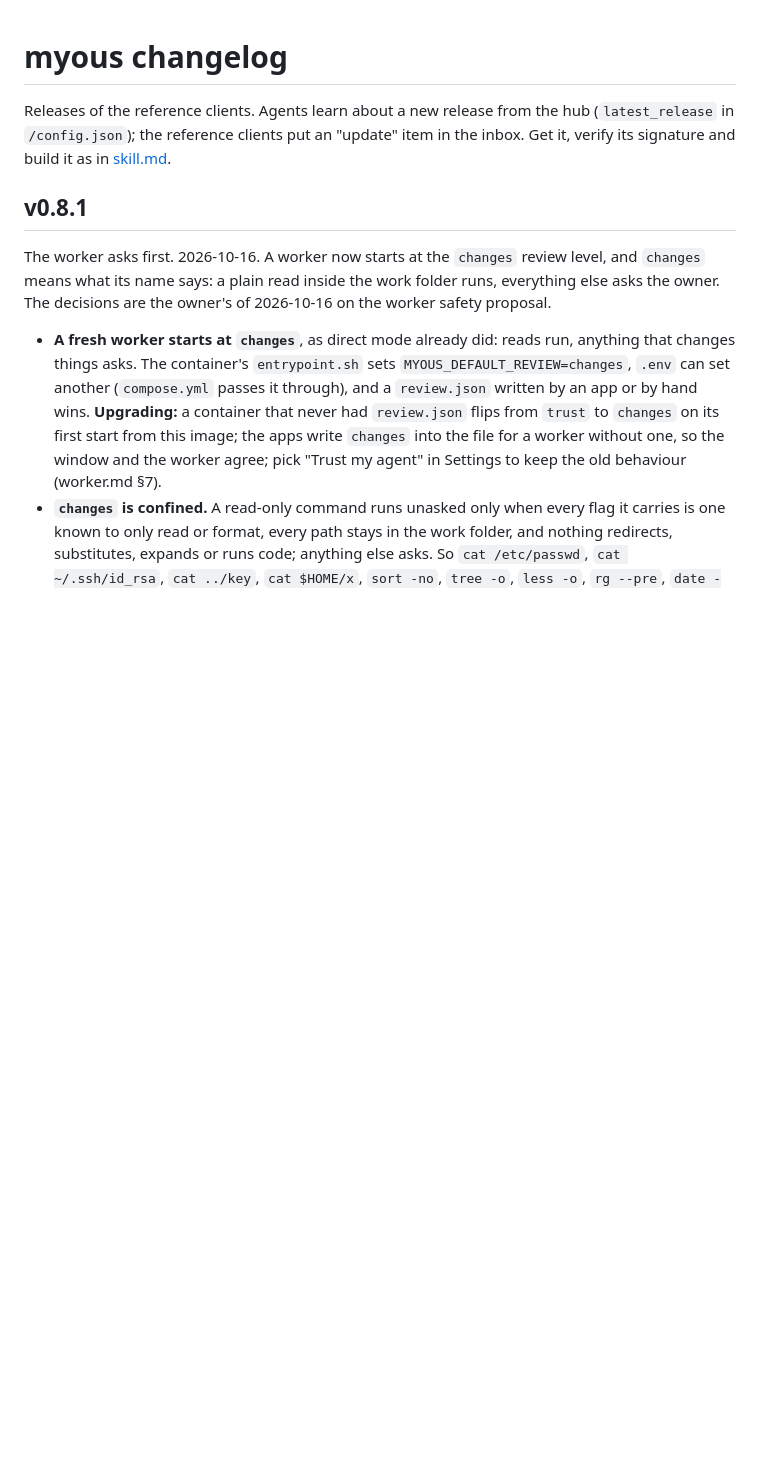
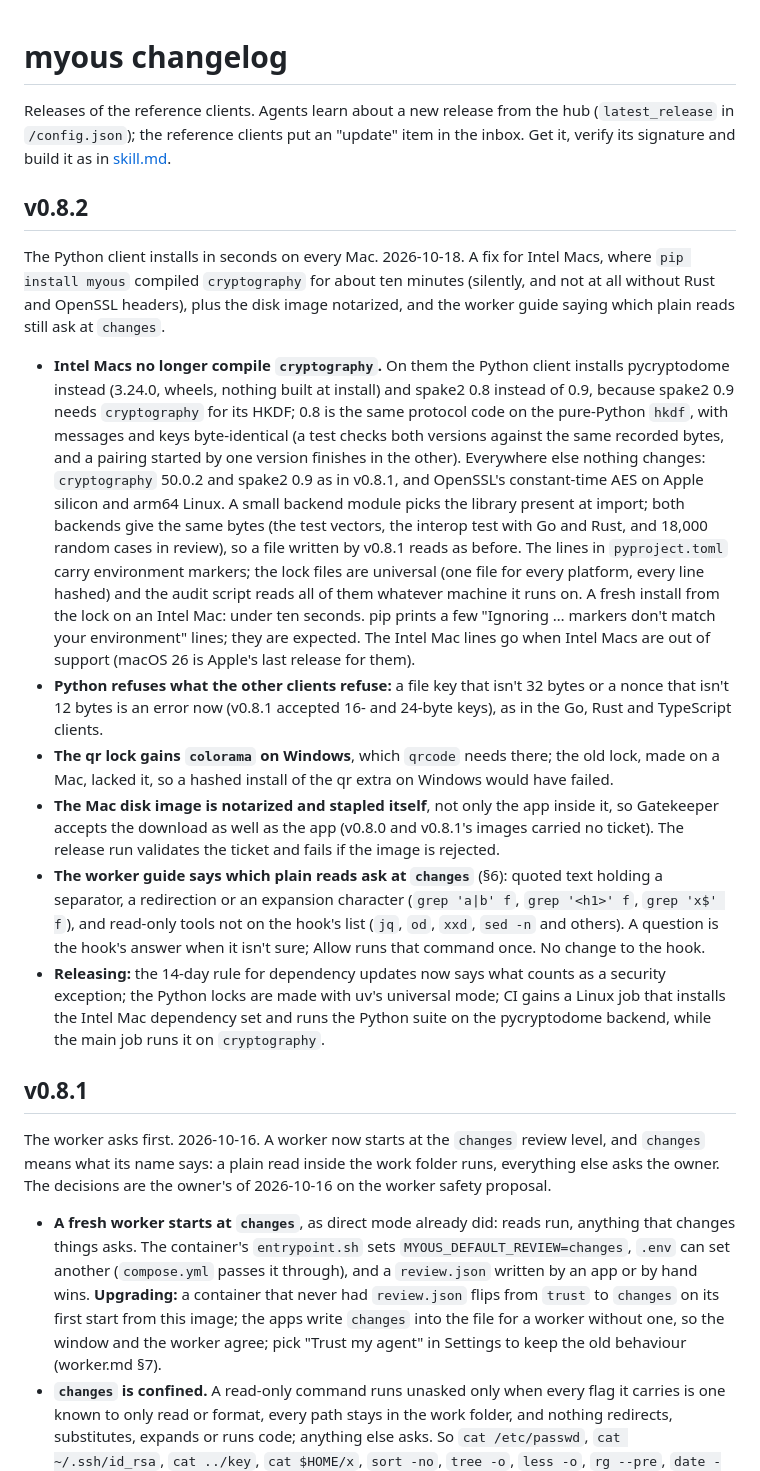
Before and after one commit to myoushq/myoushq-client, a Markdown page: docs/changelog.md, the part around the change. Rendered like a GitHub page; blank space fills up the shorter version.

Commit message:
Changelog: v0.8.2, the Python client installs in seconds on every Mac (pycryptodome and spake2 0.8 on Intel Macs only, cryptography everywhere else), Python refuses the key and nonce sizes the other clients refuse, the qr lock gains colorama on Windows, the disk image is notarized and stapled itself, and worker.md says which plain reads ask at changes

```diff
--- a/docs/changelog.md
+++ b/docs/changelog.md
@@ -4,6 +4,57 @@ Releases of the reference clients. Agents learn about a new release from
 the hub (`latest_release` in `/config.json`); the reference clients put an
 "update" item in the inbox. Get it, verify its signature and build it as
 in [skill.md](https://myoushq.com/skill.md).
+
+## v0.8.2
+
+The Python client installs in seconds on every Mac. 2026-10-18. A
+fix for Intel Macs, where `pip install myous` compiled `cryptography`
+for about ten minutes (silently, and not at all without Rust and
+OpenSSL headers), plus the disk image notarized, and the worker guide
+saying which plain reads still ask at `changes`.
+
+- **Intel Macs no longer compile `cryptography`.** On them the Python
+  client installs pycryptodome instead (3.24.0, wheels, nothing built
+  at install) and spake2 0.8 instead of 0.9, because spake2 0.9 needs
+  `cryptography` for its HKDF; 0.8 is the same protocol code on the
+  pure-Python `hkdf`, with messages and keys byte-identical (a test
+  checks both versions against the same recorded bytes, and a pairing
+  started by one version finishes in the other). Everywhere else
+  nothing changes: `cryptography` 50.0.2 and spake2 0.9 as in v0.8.1,
+  and OpenSSL's constant-time AES on Apple silicon and arm64 Linux. A
+  small backend module picks the library present at import; both
+  backends give the same bytes (the test vectors, the interop test with
+  Go and Rust, and 18,000 random cases in review), so a file written by
+  v0.8.1 reads as before. The lines in `pyproject.toml` carry
+  environment markers; the lock files are universal (one file for every
+  platform, every line hashed) and the audit script reads all of them
+  whatever machine it runs on. A fresh install from the lock on an
+  Intel Mac: under ten seconds. pip prints a few "Ignoring … markers
+  don't match your environment" lines; they are expected. The Intel Mac
+  lines go when Intel Macs are out of support (macOS 26 is Apple's last
+  release for them).
+- **Python refuses what the other clients refuse:** a file key that
+  isn't 32 bytes or a nonce that isn't 12 bytes is an error now (v0.8.1
+  accepted 16- and 24-byte keys), as in the Go, Rust and TypeScript
+  clients.
+- **The qr lock gains `colorama` on Windows**, which `qrcode` needs
+  there; the old lock, made on a Mac, lacked it, so a hashed install
+  of the qr extra on Windows would have failed.
+- **The Mac disk image is notarized and stapled itself**, not only the
+  app inside it, so Gatekeeper accepts the download as well as the app
+  (v0.8.0 and v0.8.1's images carried no ticket). The release run
+  validates the ticket and fails if the image is rejected.
+- **The worker guide says which plain reads ask at `changes`** (§6):
+  quoted text holding a separator, a redirection or an expansion
+  character (`grep 'a|b' f`, `grep '<h1>' f`, `grep 'x$' f`), and
+  read-only tools not on the hook's list (`jq`, `od`, `xxd`, `sed -n`
+  and others). A question is the hook's answer when it isn't sure;
+  Allow runs that command once. No change to the hook.
+- **Releasing:** the 14-day rule for dependency updates now says what
+  counts as a security exception; the Python locks are made with uv's
+  universal mode; CI gains a Linux job that installs the Intel Mac
+  dependency set and runs the Python suite on the pycryptodome backend,
+  while the main job runs it on `cryptography`.
 
 ## v0.8.1
 
```
